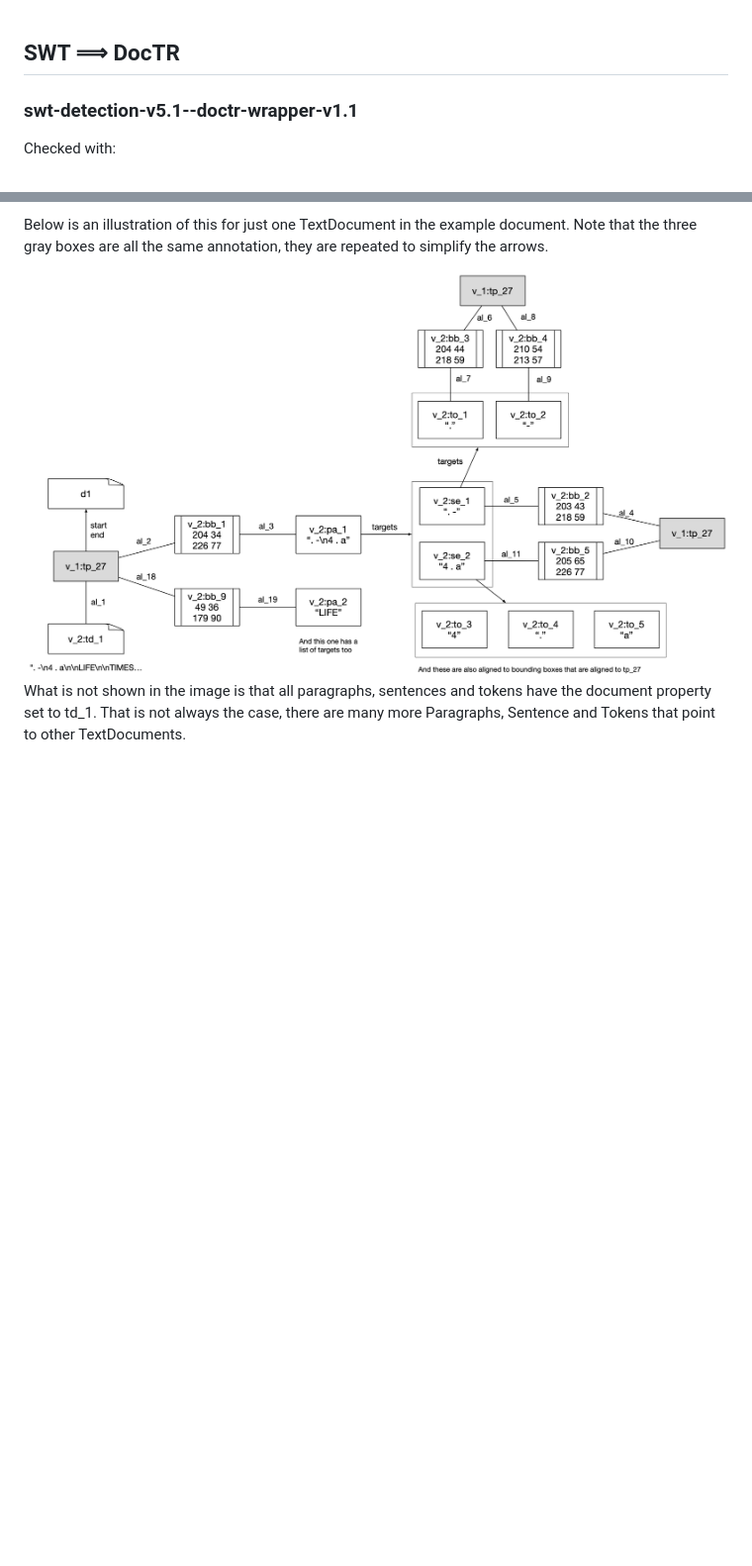
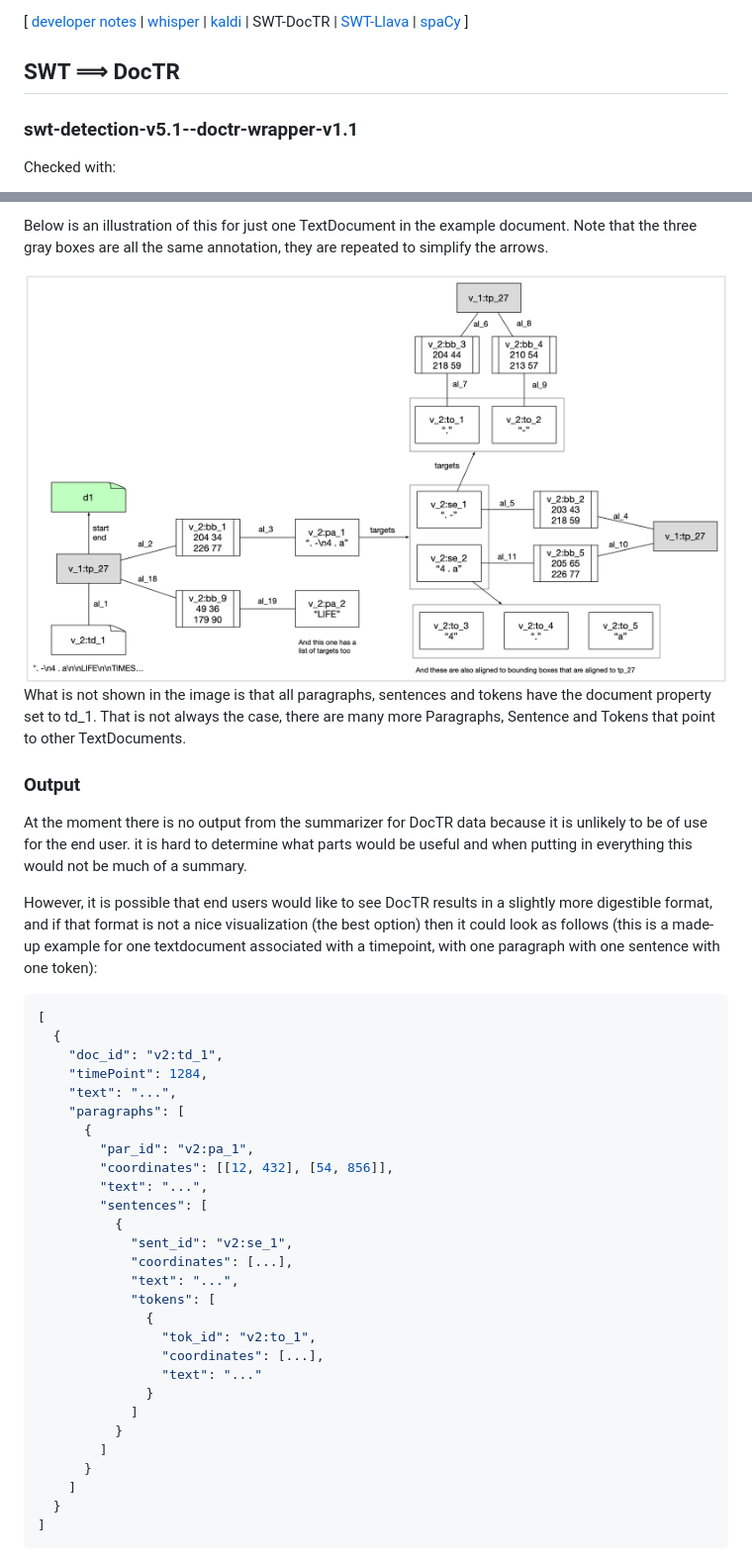
Before and after one commit to clamsproject/mmif-summarizer, a Markdown page: docs/pipelines/swt-doctr.md, 2 parts joined by grey strips. Shown: that part at 99% size. GitHub-like rendering; pictures changed too: docs/pipelines/images/swt-doctr.png; blank space fills up the shorter version.

Commit message:
Bug fixes and developer notes updates

````diff
--- a/docs/pipelines/swt-doctr.md
+++ b/docs/pipelines/swt-doctr.md
@@ -1,3 +1,11 @@
+[ [developer notes](../developer-notes.md)
+| [whisper](whisper.md)
+| [kaldi](kaldi.md)
+| SWT-DocTR
+| [SWT-Llava](swt-llava.md)
+| [spaCy](spacy.md)
+]
+
 ## SWT ⟹ DocTR
 
 ### swt-detection-v5.1--doctr-wrapper-v1.1
@@ -33,3 +41,41 @@ Below is an illustration of this for just one TextDocument in the example docume
 <img src="images/swt-doctr.png" height=430>
 
 What is not shown in the image is that all paragraphs, sentences and tokens have the document property set to td\_1. That is not always the case, there are many more Paragraphs, Sentence and Tokens that point to other TextDocuments.
+
+
+### Output
+
+At the moment there is no output from the summarizer for DocTR data because it is unlikely to be of use for the end user. it is hard to determine what parts would be useful and when putting in everything this would not be much of a summary.
+
+However, it is possible that end users would like to see DocTR results in a slightly more digestible format, and if that format is not a nice visualization (the best option) then it could look as follows (this is a made-up example for one textdocument associated with a timepoint, with one paragraph with one sentence with one token):
+
+```json
+[
+  {
+    "doc_id": "v2:td_1",
+    "timePoint": 1284,
+    "text": "...",
+    "paragraphs": [
+      {
+        "par_id": "v2:pa_1",
+        "coordinates": [[12, 432], [54, 856]],
+        "text": "...",
+        "sentences": [
+          {
+            "sent_id": "v2:se_1",
+            "coordinates": [...],
+            "text": "...",
+            "tokens": [
+              {
+                "tok_id": "v2:to_1",
+                "coordinates": [...],
+                "text": "..."
+              }
+            ]
+          }
+        ]
+      }
+    ]
+  }
+]
+```
````
Also changed, not shown: docs/pipelines/swt-llava.md (+13 -4 lines), docs/pipelines/whisper.md (+2 -0 lines), docs/pipelines/images/spacy.png, docs/pipelines/images/swt-llava.png, 6 other files.
